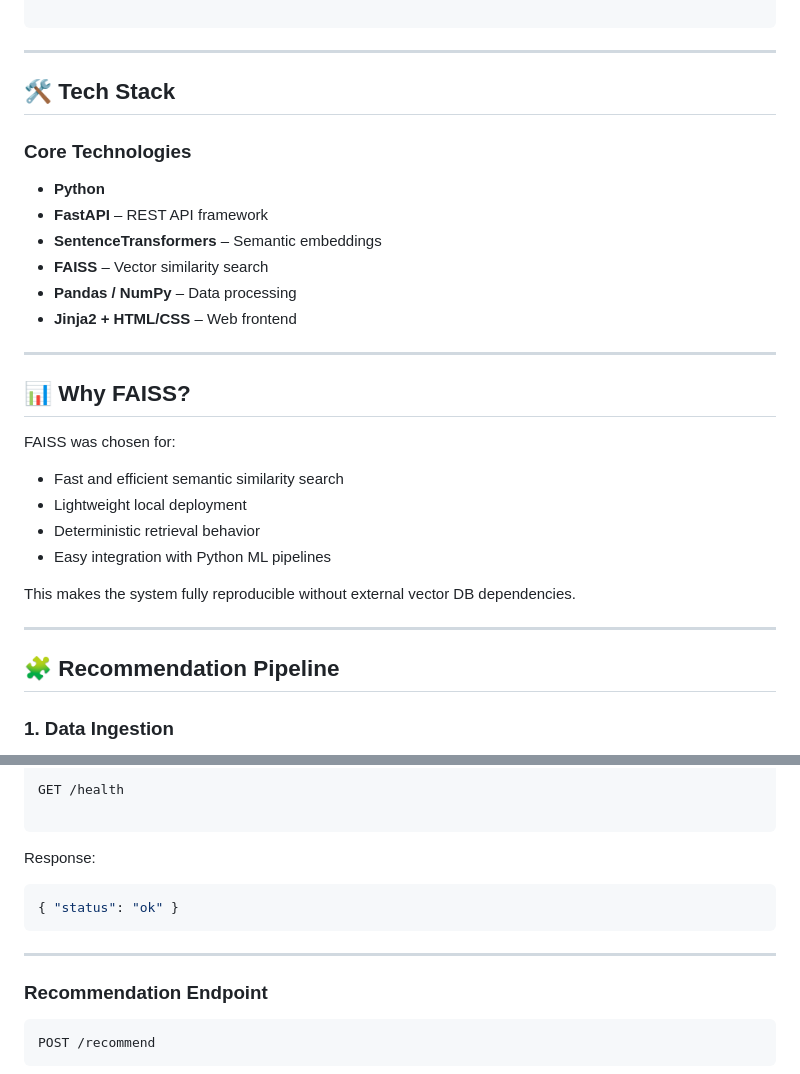
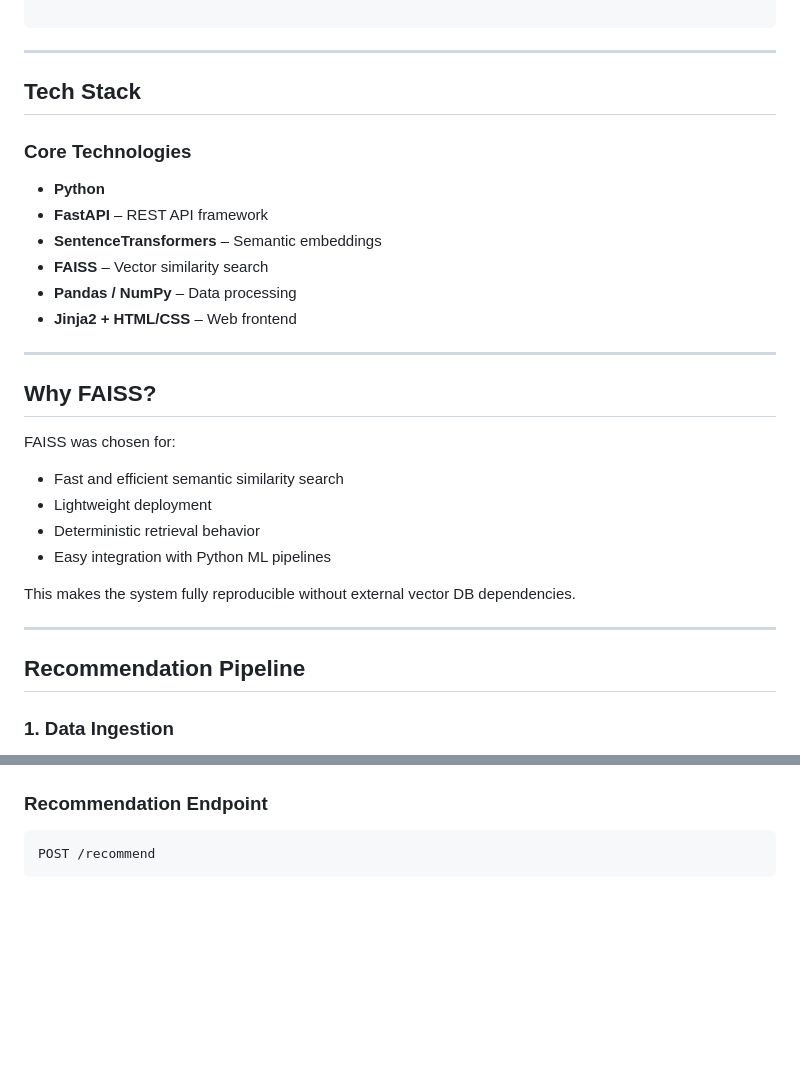
Before and after one commit to therealsheero/SHL-Assessment-Recommender, a Markdown page: README.md, 2 parts joined by grey strips. GitHub-like rendering; blank space fills up the shorter version.

`````diff
--- a/README.md
+++ b/README.md
@@ -43,7 +43,7 @@ Final Recommendations
 
 ---
 
-## 🛠️ Tech Stack
+## Tech Stack
 
 ### Core Technologies
 - **Python**
@@ -55,11 +55,11 @@ Final Recommendations
 
 ---
 
-## 📊 Why FAISS?
+## Why FAISS?
 
 FAISS was chosen for:
 - Fast and efficient semantic similarity search
-- Lightweight local deployment
+- Lightweight deployment
 - Deterministic retrieval behavior
 - Easy integration with Python ML pipelines
 
@@ -67,7 +67,7 @@ This makes the system fully reproducible without external vector DB dependencies
 
 ---
 
-## 🧩 Recommendation Pipeline
+## Recommendation Pipeline
 
 ### 1. Data Ingestion
 - Scraped SHL Product Catalog directly from shl.com
@@ -110,14 +110,4 @@ This makes the system fully reproducible without external vector DB dependencies
 
-GET /health
-
-````
-
-Response:
-```json
-{ "status": "ok" }
-````
-
----
 
 ### Recommendation Endpoint
 
`````
Also changed, not shown: other parts of README.md (+4 -4 lines).
